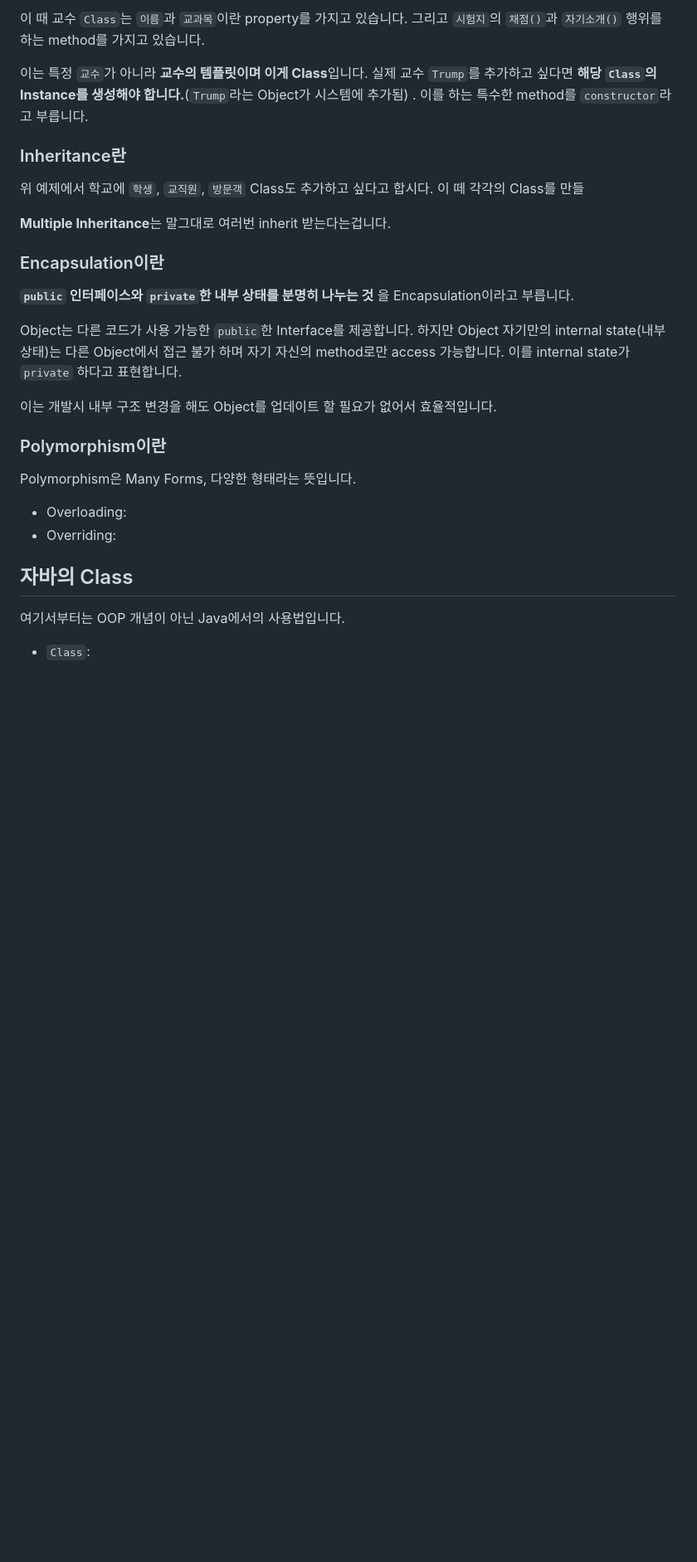
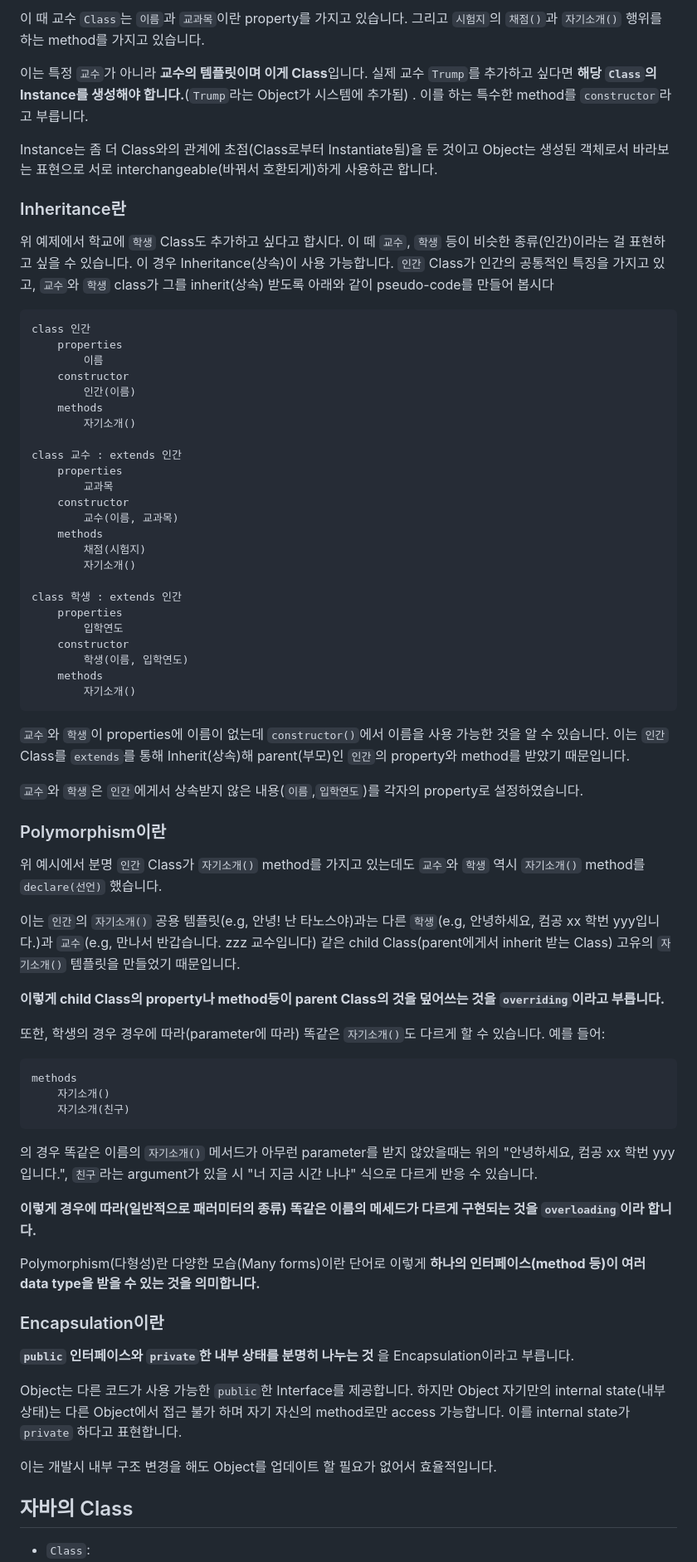
Before and after one commit to pinetreeplus/global-in-notes, a Markdown page: java/java-intermediate/java-intermediate.md, the part around one of its changes. Shown at 83% size. Rendered like a GitHub page; blank space fills up the shorter version.

````diff
--- a/java/java-intermediate/java-intermediate.md
+++ b/java/java-intermediate/java-intermediate.md
@@ -52,11 +60,64 @@ class 교수
 이는 특정 `교수`가 아니라 **교수의 템플릿이며 이게 Class**입니다. 실제 교수 `Trump`를 추가하고 싶다면 **해당 `Class`의 Instance를 생성해야 합니다.**(`Trump`라는 Object가 시스템에 추가됨)
 . 이를 하는 특수한 method를 `constructor`라고 부릅니다.
 
+Instance는 좀 더 Class와의 관계에 초점(Class로부터 Instantiate됨)을 둔 것이고 Object는 생성된 객체로서 바라보는 표현으로 서로 interchangeable(바꿔서 호환되게)하게 사용하곤 합니다.
+
 ### Inheritance란
 
-위 예제에서 학교에 `학생`, `교직원`, `방문객` Class도 추가하고 싶다고 합시다. 이 떼 각각의 Class를 만들
+위 예제에서 학교에 `학생` Class도 추가하고 싶다고 합시다. 이 떼 `교수`, `학생` 등이 비슷한 종류(인간)이라는 걸 표현하고 싶을 수 있습니다. 이 경우 Inheritance(상속)이 사용 가능합니다. `인간` Class가 인간의 공통적인 특징을 가지고 있고, `교수`와 `학생` class가 그를 inherit(상속) 받도록 아래와 같이 pseudo-code를 만들어 봅시다
 
-**Multiple Inheritance**는 말그대로 여러번 inherit 받는다는겁니다.
+```
+class 인간
+    properties
+        이름
+    constructor
+        인간(이름)
+    methods
+        자기소개()
+
+class 교수 : extends 인간
+    properties
+        교과목
+    constructor
+        교수(이름, 교과목)
+    methods
+        채점(시험지)
+        자기소개()
+
+class 학생 : extends 인간
+    properties
+        입학연도
+    constructor
+        학생(이름, 입학연도)
+    methods
+        자기소개()
+```
+
+`교수`와 `학생`이 properties에 이름이 없는데 `constructor()`에서 이름을 사용 가능한 것을 알 수 있습니다. 이는 `인간` Class를 `extends`를 통해 Inherit(상속)해 parent(부모)인 `인간`의 property와 method를 받았기 때문입니다.
+
+`교수`와 `학생`은 `인간`에게서 상속받지 않은 내용(`이름`,`입학연도`)를 각자의 property로 설정하였습니다.
+
+### Polymorphism이란
+
+위 예시에서 분명 `인간` Class가 `자기소개()` method를 가지고 있는데도 `교수`와 `학생` 역시 `자기소개()` method를 `declare(선언)` 했습니다.
+
+이는 `인간`의 `자기소개()` 공용 템플릿(e.g, 안녕! 난 타노스야)과는 다른 `학생`(e.g, 안녕하세요, 컴공 xx 학번 yyy입니다.)과 `교수`(e.g, 만나서 반갑습니다. zzz 교수입니다) 같은 child Class(parent에게서 inherit 받는 Class) 고유의 `자기소개()` 템플릿을 만들었기 때문입니다.
+
+**이렇게 child Class의 property나 method등이 parent Class의 것을 덮어쓰는 것을 `overriding`이라고 부릅니다.**
+
+또한, 학생의 경우 경우에 따라(parameter에 따라) 똑같은 `자기소개()`도 다르게 할 수 있습니다. 예를 들어:
+
+```
+methods
+    자기소개()
+    자기소개(친구)
+```
+
+의 경우 똑같은 이름의 `자기소개()` 메서드가 아무런 parameter를 받지 않았을때는 위의 "안녕하세요, 컴공 xx 학번 yyy입니다.", `친구`라는 argument가 있을 시 "너 지금 시간 나냐" 식으로 다르게 반응 수 있습니다.
+
+**이렇게 경우에 따라(일반적으로 패러미터의 종류) 똑같은 이름의 메세드가 다르게 구현되는 것을 `overloading`이라 합니다.**
+
+Polymorphism(다형성)란 다양한 모습(Many forms)이란 단어로 이렇게 **하나의 인터페이스(method 등)이 여러 data type을 받을 수 있는 것을 의미합니다.**
 
 ### Encapsulation이란
 
@@ -66,16 +127,7 @@ Object는 다른 코드가 사용 가능한 `public`한 Interface를 제공합
 
 이는 개발시 내부 구조 변경을 해도 Object를 업데이트 할 필요가 없어서 효율적입니다.
 
-### Polymorphism이란
-
-Polymorphism은 Many Forms, 다양한 형태라는 뜻입니다.
-
-- Overloading:
-- Overriding:
-
 ## 자바의 Class
-
-여기서부터는 OOP 개념이 아닌 Java에서의 사용법입니다.
 
 - `Class`:
 - Field
````
Also changed, not shown: other parts of java/java-intermediate/java-intermediate.md (+65 -17 lines).
